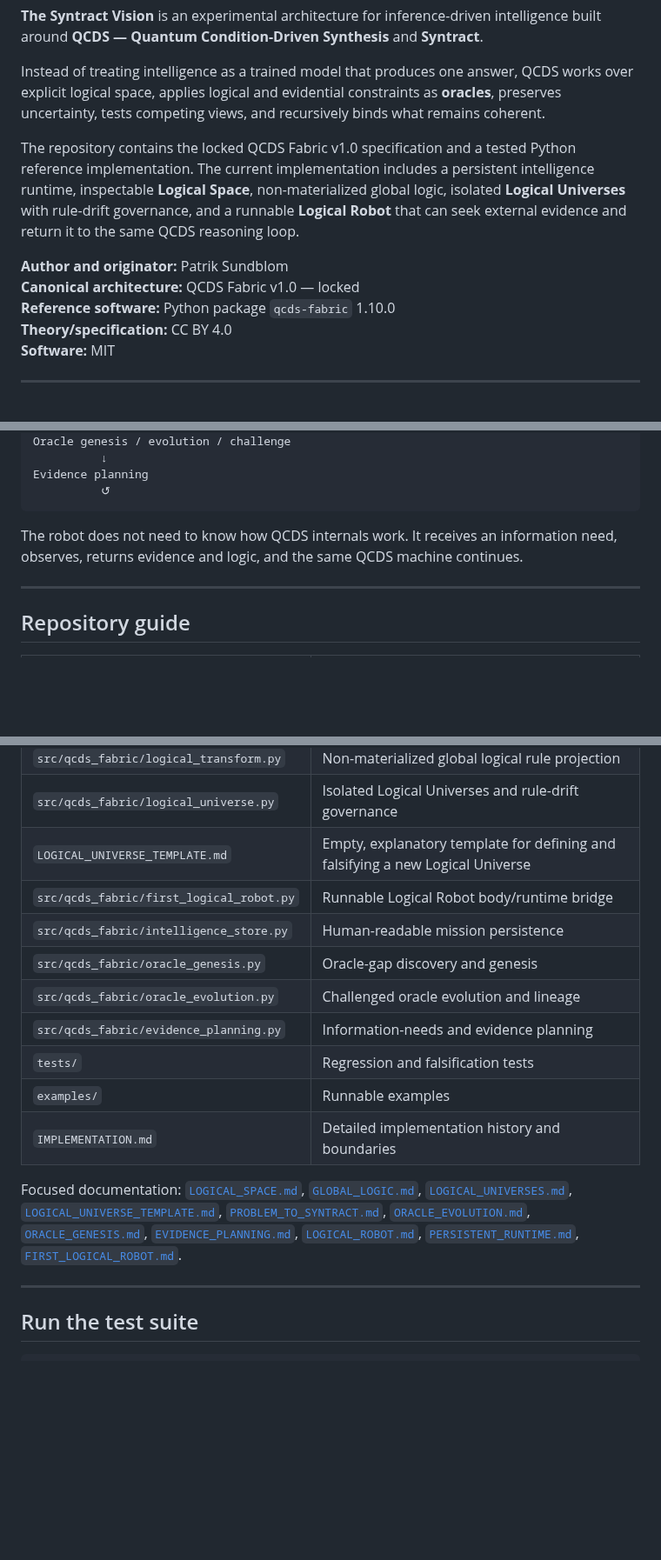
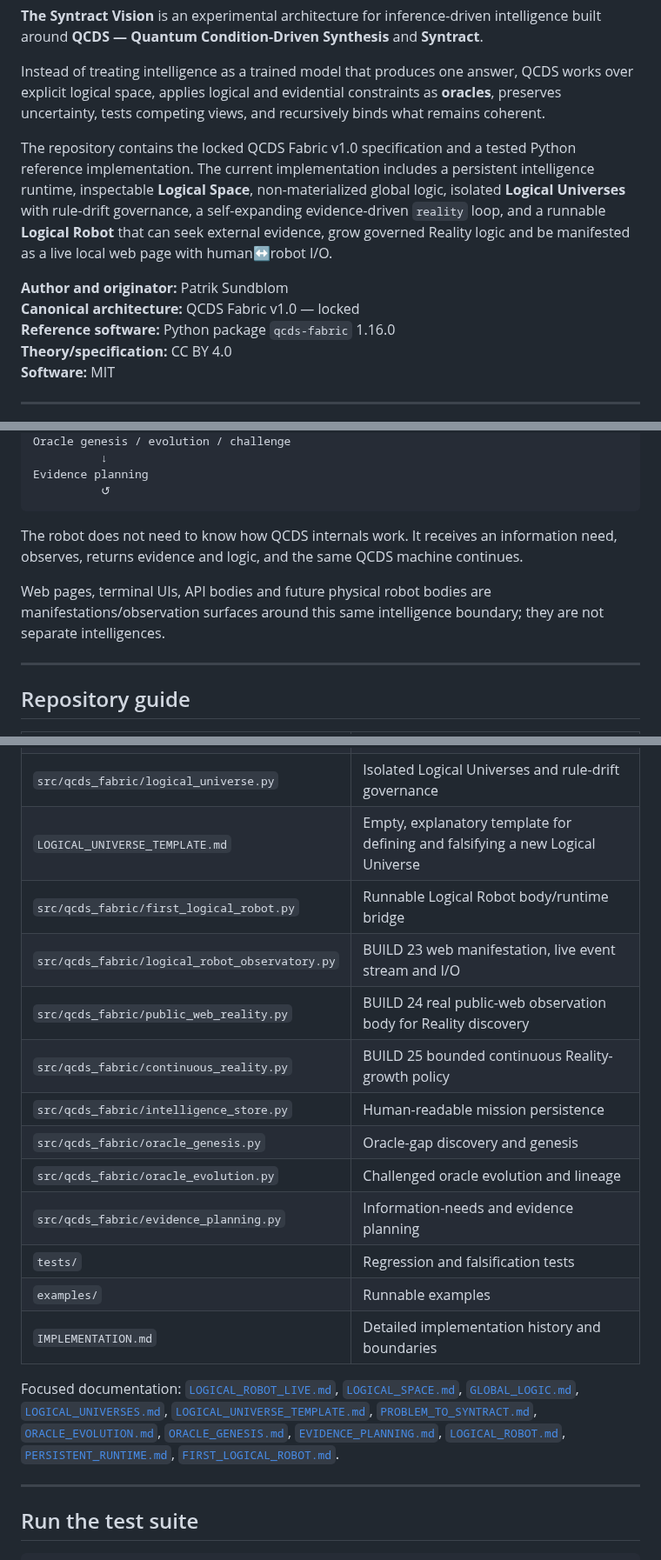
Before and after one commit to iampathat/thesyntractvision, a Markdown page: README.md, 3 parts joined by grey strips. Shown at 87% size. GitHub-like rendering; blank space fills up the shorter version.

```diff
--- a/README.md
+++ b/README.md
@@ -6,11 +6,11 @@
 
 Instead of treating intelligence as a trained model that produces one answer, QCDS works over explicit logical space, applies logical and evidential constraints as **oracles**, preserves uncertainty, tests competing views, and recursively binds what remains coherent.
 
-The repository contains the locked QCDS Fabric v1.0 specification and a tested Python reference implementation. The current implementation includes a persistent intelligence runtime, inspectable **Logical Space**, non-materialized global logic, isolated **Logical Universes** with rule-drift governance, and a runnable **Logical Robot** that can seek external evidence and return it to the same QCDS reasoning loop.
+The repository contains the locked QCDS Fabric v1.0 specification and a tested Python reference implementation. The current implementation includes a persistent intelligence runtime, inspectable **Logical Space**, non-materialized global logic, isolated **Logical Universes** with rule-drift governance, a self-expanding evidence-driven `reality` loop, and a runnable **Logical Robot** that can seek external evidence, grow governed Reality logic and be manifested as a live local web page with human↔robot I/O.
 
 **Author and originator:** Patrik Sundblom
 **Canonical architecture:** QCDS Fabric v1.0 — locked
-**Reference software:** Python package `qcds-fabric` 1.10.0
+**Reference software:** Python package `qcds-fabric` 1.16.0
 **Theory/specification:** CC BY 4.0
 **Software:** MIT
 
@@ -361,6 +388,8 @@ Evidence planning
 
 The robot does not need to know how QCDS internals work. It receives an information need, observes, returns evidence and logic, and the same QCDS machine continues.
 
+Web pages, terminal UIs, API bodies and future physical robot bodies are manifestations/observation surfaces around this same intelligence boundary; they are not separate intelligences.
+
 ---
 
 ## Repository guide
@@ -376,6 +405,9 @@ The robot does not need to know how QCDS internals work. It receives an informat
 | `src/qcds_fabric/logical_universe.py` | Isolated Logical Universes and rule-drift governance |
 | `LOGICAL_UNIVERSE_TEMPLATE.md` | Empty, explanatory template for defining and falsifying a new Logical Universe |
 | `src/qcds_fabric/first_logical_robot.py` | Runnable Logical Robot body/runtime bridge |
+| `src/qcds_fabric/logical_robot_observatory.py` | BUILD 23 web manifestation, live event stream and I/O |
+| `src/qcds_fabric/public_web_reality.py` | BUILD 24 real public-web observation body for Reality discovery |
+| `src/qcds_fabric/continuous_reality.py` | BUILD 25 bounded continuous Reality-growth policy |
 | `src/qcds_fabric/intelligence_store.py` | Human-readable mission persistence |
 | `src/qcds_fabric/oracle_genesis.py` | Oracle-gap discovery and genesis |
 | `src/qcds_fabric/oracle_evolution.py` | Challenged oracle evolution and lineage |
@@ -384,7 +416,7 @@ The robot does not need to know how QCDS internals work. It receives an informat
 | `examples/` | Runnable examples |
 | `IMPLEMENTATION.md` | Detailed implementation history and boundaries |
 
-Focused documentation: [`LOGICAL_SPACE.md`](LOGICAL_SPACE.md), [`GLOBAL_LOGIC.md`](GLOBAL_LOGIC.md), [`LOGICAL_UNIVERSES.md`](LOGICAL_UNIVERSES.md), [`LOGICAL_UNIVERSE_TEMPLATE.md`](LOGICAL_UNIVERSE_TEMPLATE.md), [`PROBLEM_TO_SYNTRACT.md`](PROBLEM_TO_SYNTRACT.md), [`ORACLE_EVOLUTION.md`](ORACLE_EVOLUTION.md), [`ORACLE_GENESIS.md`](ORACLE_GENESIS.md), [`EVIDENCE_PLANNING.md`](EVIDENCE_PLANNING.md), [`LOGICAL_ROBOT.md`](LOGICAL_ROBOT.md), [`PERSISTENT_RUNTIME.md`](PERSISTENT_RUNTIME.md), [`FIRST_LOGICAL_ROBOT.md`](FIRST_LOGICAL_ROBOT.md).
+Focused documentation: [`LOGICAL_ROBOT_LIVE.md`](LOGICAL_ROBOT_LIVE.md), [`LOGICAL_SPACE.md`](LOGICAL_SPACE.md), [`GLOBAL_LOGIC.md`](GLOBAL_LOGIC.md), [`LOGICAL_UNIVERSES.md`](LOGICAL_UNIVERSES.md), [`LOGICAL_UNIVERSE_TEMPLATE.md`](LOGICAL_UNIVERSE_TEMPLATE.md), [`PROBLEM_TO_SYNTRACT.md`](PROBLEM_TO_SYNTRACT.md), [`ORACLE_EVOLUTION.md`](ORACLE_EVOLUTION.md), [`ORACLE_GENESIS.md`](ORACLE_GENESIS.md), [`EVIDENCE_PLANNING.md`](EVIDENCE_PLANNING.md), [`LOGICAL_ROBOT.md`](LOGICAL_ROBOT.md), [`PERSISTENT_RUNTIME.md`](PERSISTENT_RUNTIME.md), [`FIRST_LOGICAL_ROBOT.md`](FIRST_LOGICAL_ROBOT.md).
 
 ---
 
```
Also changed, not shown: other parts of README.md (+30 -5 lines).
